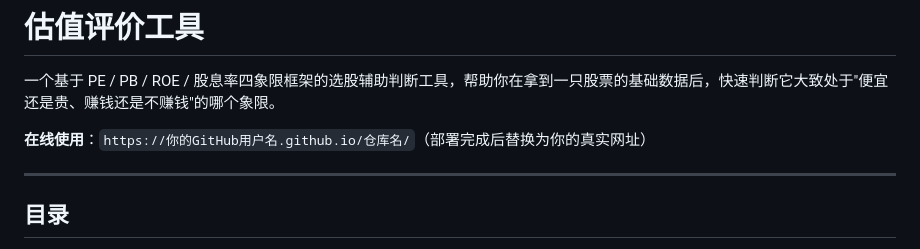
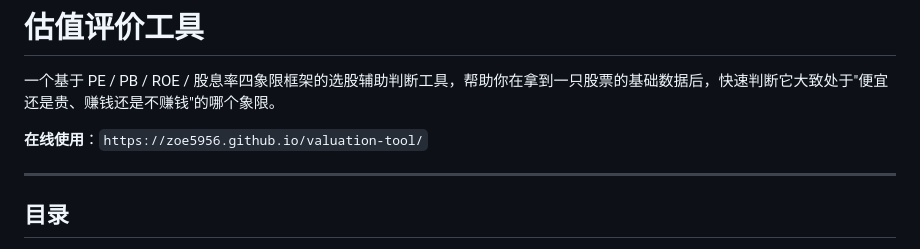
Before and after one commit to zoe5956/valuation-tool, a Markdown page: README.md, the part around the change. Rendered like a GitHub page.

Commit message:
Update online usage link in README.md

```diff
--- a/README.md
+++ b/README.md
@@ -2,7 +2,7 @@
 
 一个基于 PE / PB / ROE / 股息率四象限框架的选股辅助判断工具，帮助你在拿到一只股票的基础数据后，快速判断它大致处于"便宜还是贵、赚钱还是不赚钱"的哪个象限。
 
-**在线使用**：`https://你的GitHub用户名.github.io/仓库名/`（部署完成后替换为你的真实网址）
+**在线使用**：`https://zoe5956.github.io/valuation-tool/`
 
 ---
 
```
